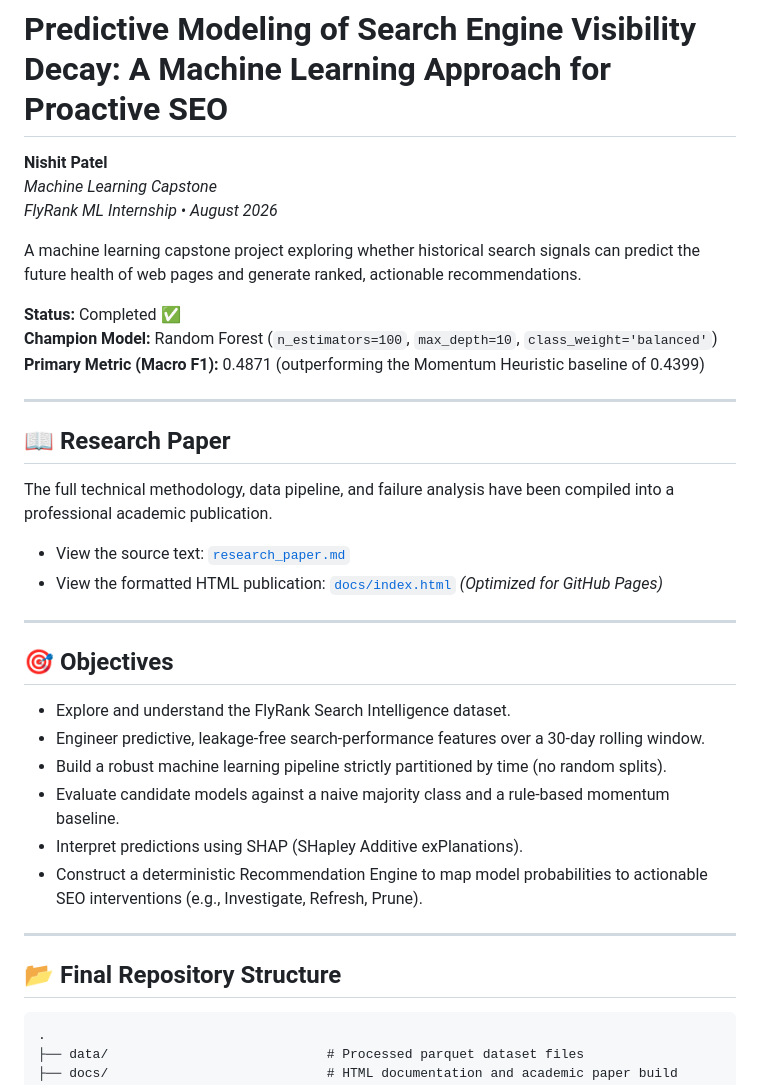
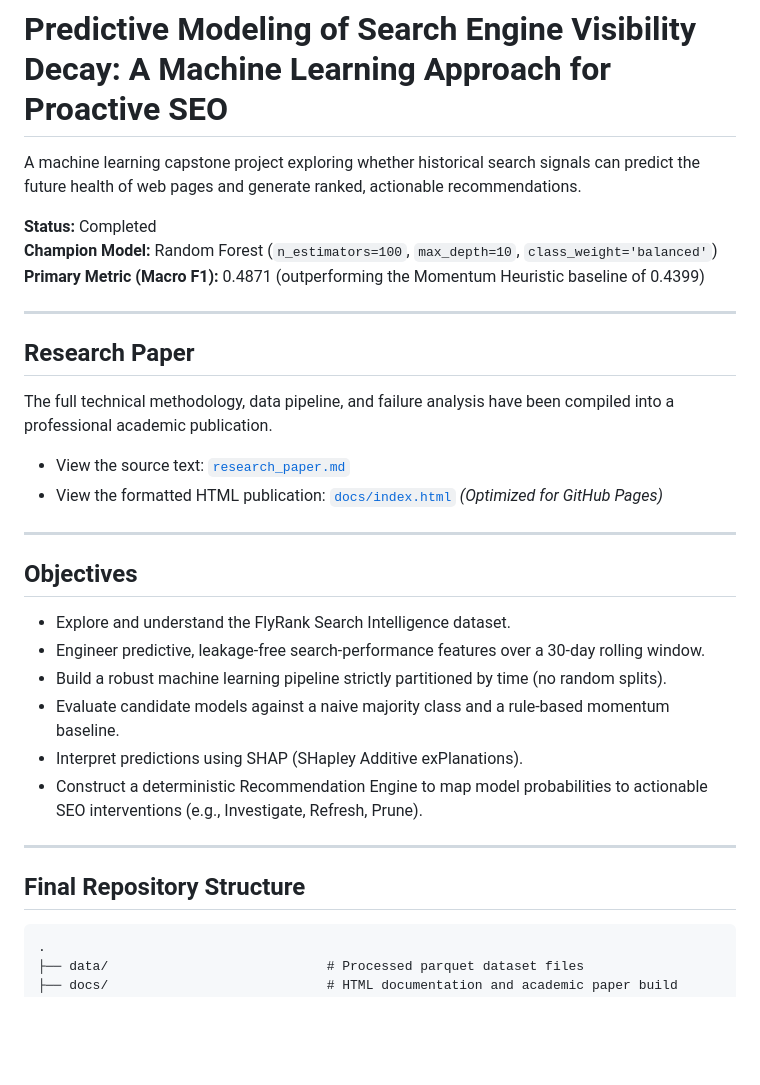
Before and after one commit to nish-debug15/search-health-prediction, a Markdown page: README.md, the part around one of its changes. GitHub-like rendering; blank space fills up the shorter version.

Commit message:
docs: Professionalize README formatting and remove redundant author block

````diff
--- a/README.md
+++ b/README.md
@@ -1,25 +1,21 @@
 # Predictive Modeling of Search Engine Visibility Decay: A Machine Learning Approach for Proactive SEO
-
-**Nishit Patel**
-*Machine Learning Capstone*
-*FlyRank ML Internship • August 2026*
 
 A machine learning capstone project exploring whether historical search signals can predict the future health of web pages and generate ranked, actionable recommendations.
 
-**Status:** Completed ✅
+**Status:** Completed
 **Champion Model:** Random Forest (`n_estimators=100`, `max_depth=10`, `class_weight='balanced'`)
 **Primary Metric (Macro F1):** 0.4871 (outperforming the Momentum Heuristic baseline of 0.4399)
 
 ---
 
-## 📖 Research Paper
+## Research Paper
 The full technical methodology, data pipeline, and failure analysis have been compiled into a professional academic publication.
 * View the source text: [`research_paper.md`](research_paper.md)
 * View the formatted HTML publication: [`docs/index.html`](docs/index.html) *(Optimized for GitHub Pages)*
 
 ---
 
-## 🎯 Objectives
+## Objectives
 - Explore and understand the FlyRank Search Intelligence dataset.
 - Engineer predictive, leakage-free search-performance features over a 30-day rolling window.
 - Build a robust machine learning pipeline strictly partitioned by time (no random splits).
@@ -29,7 +25,7 @@ The full technical methodology, data pipeline, and failure analysis have been co
 
 ---
 
-## 📂 Final Repository Structure
+## Final Repository Structure
 
 ```text
 .
````
Also changed, not shown: other parts of README.md (+3 -3 lines).
